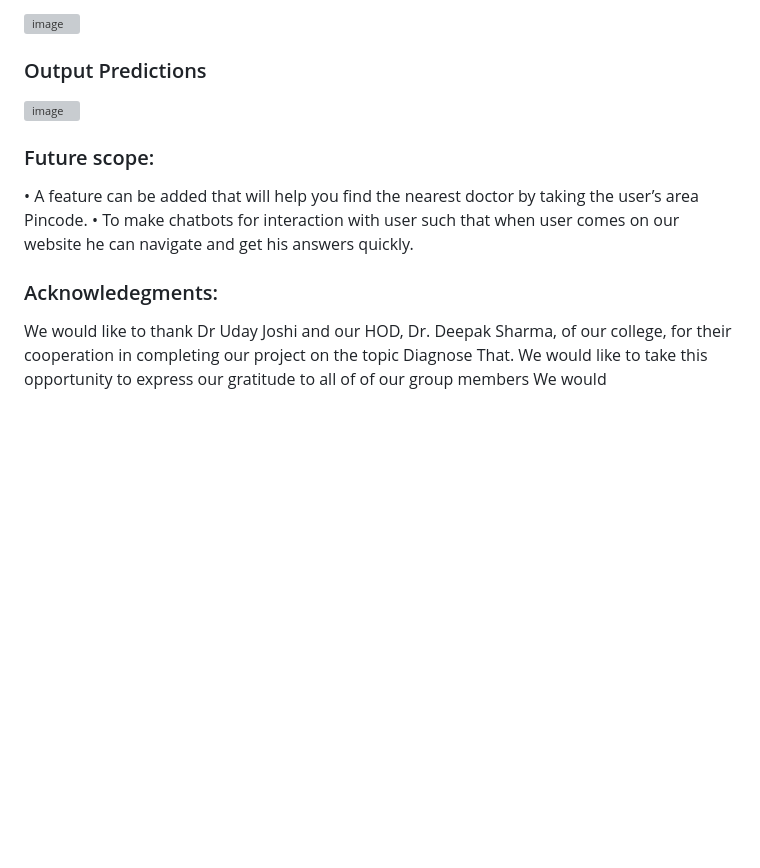
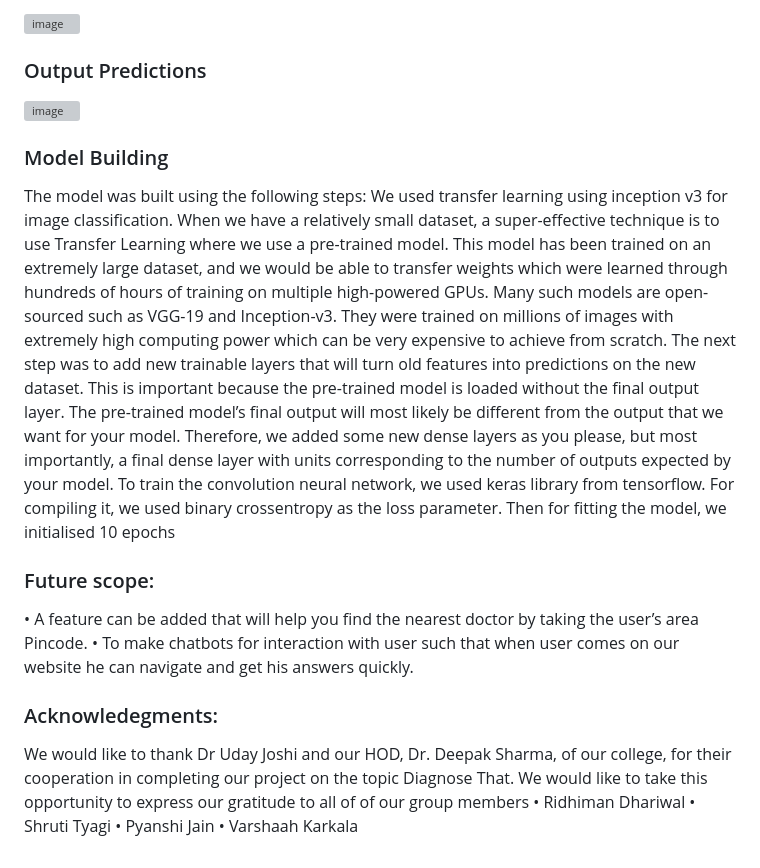
Before and after one commit to Ridhiman27/Daignose_That, a Markdown page: README.md, the part around the change. GitHub-like rendering; blank space fills up the shorter version; grey boxes are pictures that could not be loaded.

```diff
--- a/README.md
+++ b/README.md
@@ -43,6 +43,26 @@ For example, the webpage of Alzheimer disease is shown below
 ### Output Predictions
 ![image](https://user-images.githubusercontent.com/93005927/226128212-cc8c904e-fa9e-4c89-9dbb-6bb5d7ae96b4.png)
 
+### Model Building
+The model was built using the following steps:
+We used transfer learning using inception v3 for image classification. When we have a
+relatively small dataset, a super-effective technique is to use Transfer Learning where we use
+a pre-trained model. This model has been trained on an extremely large dataset, and we would
+be able to transfer weights which were learned through hundreds of hours of training on
+multiple high-powered GPUs. Many such models are open-sourced such as VGG-19 and
+Inception-v3. They were trained on millions of images with extremely high computing power
+which can be very expensive to achieve from scratch.
+The next step was to add new trainable layers that will turn old features into predictions on
+the new dataset. This is important because the pre-trained model is loaded without the final
+output layer.
+The pre-trained model’s final output will most likely be different from the output that we want
+for your model.
+Therefore, we added some new dense layers as you please, but most importantly, a final dense
+layer with units corresponding to the number of outputs expected by your model.
+To train the convolution neural network, we used keras library from tensorflow. For
+compiling it, we used binary crossentropy as the loss parameter.
+Then for fitting the model, we initialised 10 epochs
+
 ### Future scope:
 • A feature can be added that will help you find the nearest doctor by taking the user’s area
 Pincode.
@@ -53,4 +73,7 @@ navigate and get his answers quickly.
 We would like to thank Dr Uday Joshi and our HOD, Dr. Deepak Sharma, of our college, for
 their cooperation in completing our project on the topic Diagnose That.
 We would like to take this opportunity to express our gratitude to all of of our group members
-We would
+• Ridhiman Dhariwal
+• Shruti Tyagi
+• Pyanshi Jain
+• Varshaah Karkala
```
